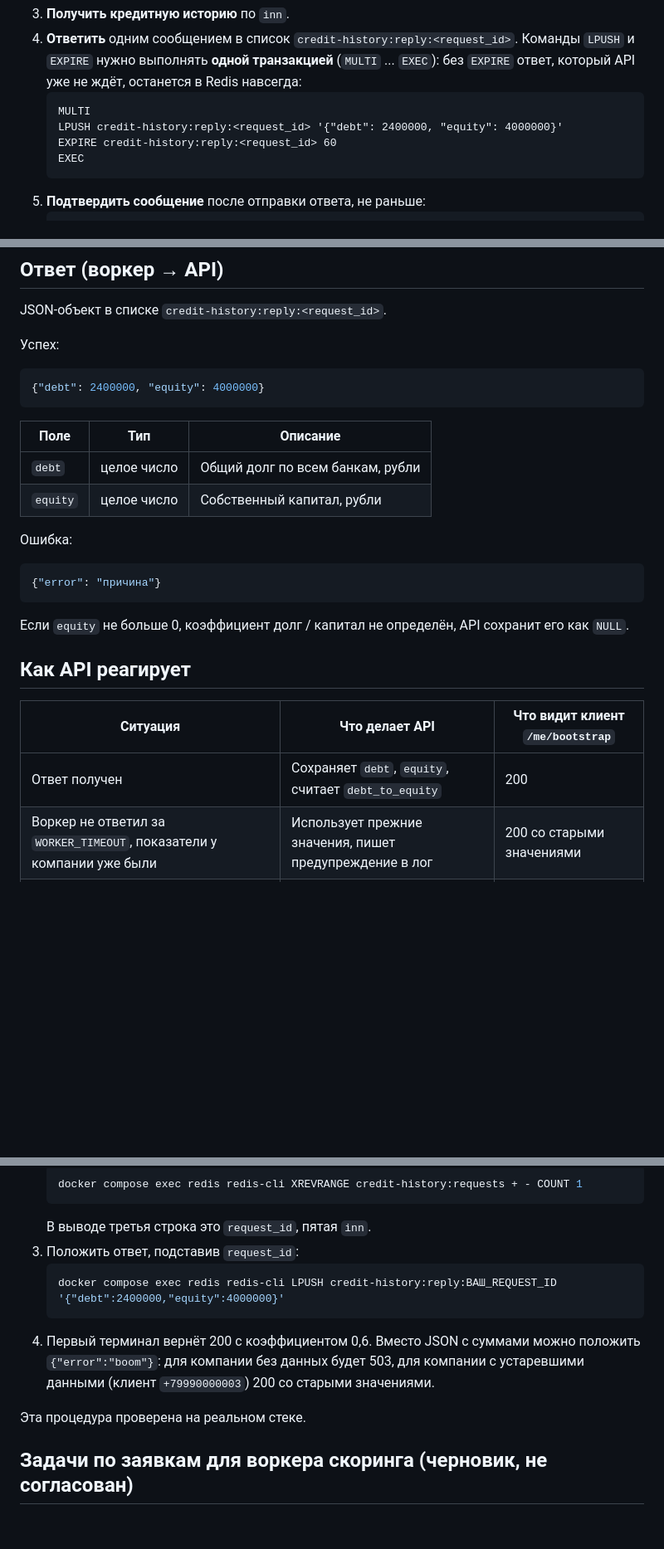
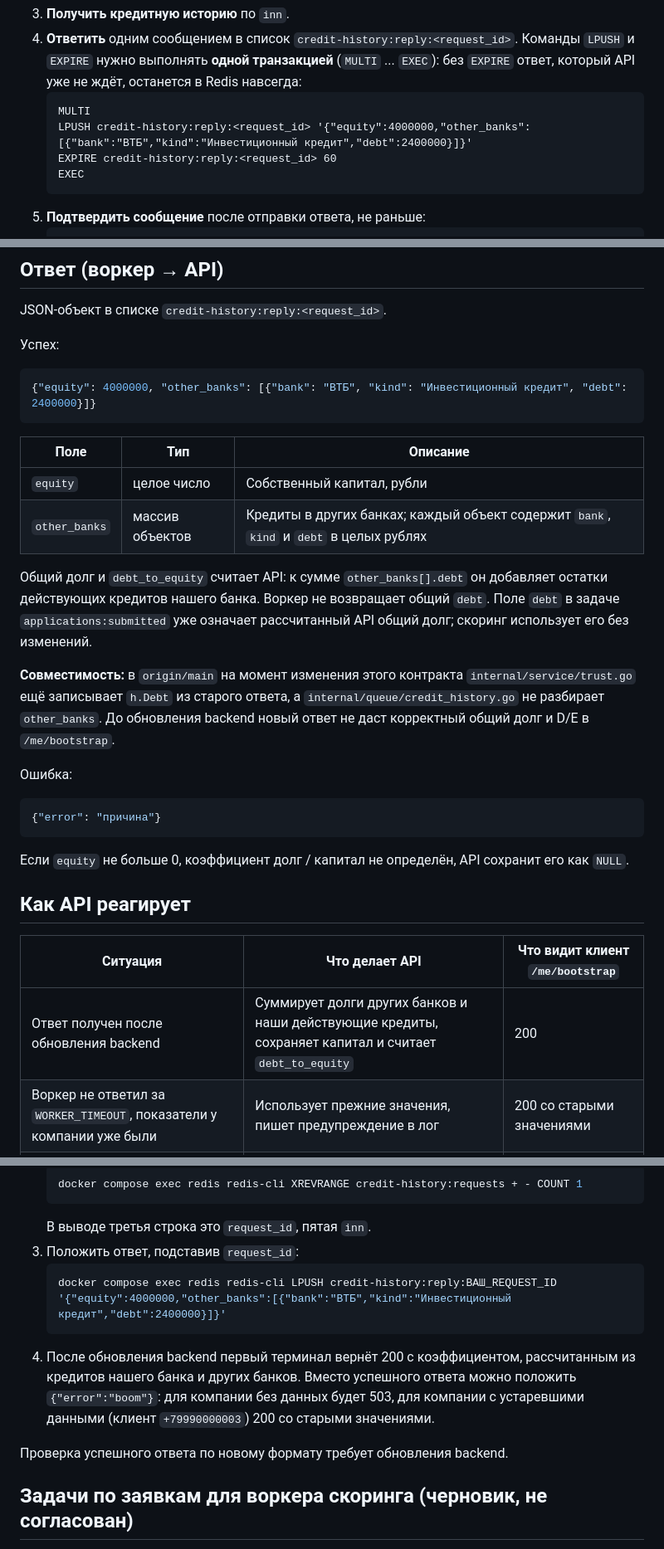
Before and after one commit to rudast/alpha-hack-2026, a Markdown page: docs/worker-protocol.md, 3 parts joined by grey strips. Shown at 83% size. Rendered like a GitHub page; blank space fills up the shorter version.

Commit message:
docs(worker): define external debt reply

````diff
--- a/docs/worker-protocol.md
+++ b/docs/worker-protocol.md
@@ -50,7 +50,7 @@ API обрезает длину stream примерно до 10 000 записе
 4. **Ответить** одним сообщением в список `credit-history:reply:<request_id>`. Команды `LPUSH` и `EXPIRE` нужно выполнять **одной транзакцией** (`MULTI` ... `EXEC`): без `EXPIRE` ответ, который API уже не ждёт, останется в Redis навсегда:
    ```
    MULTI
-   LPUSH credit-history:reply:<request_id> '{"debt": 2400000, "equity": 4000000}'
+   LPUSH credit-history:reply:<request_id> '{"equity":4000000,"other_banks":[{"bank":"ВТБ","kind":"Инвестиционный кредит","debt":2400000}]}'
    EXPIRE credit-history:reply:<request_id> 60
    EXEC
    ```
@@ -70,13 +70,17 @@ JSON-объект в списке `credit-history:reply:<request_id>`.
 
 Успех:
 ```json
-{"debt": 2400000, "equity": 4000000}
+{"equity": 4000000, "other_banks": [{"bank": "ВТБ", "kind": "Инвестиционный кредит", "debt": 2400000}]}
 ```
 
 | Поле | Тип | Описание |
 |---|---|---|
-| `debt` | целое число | Общий долг по всем банкам, рубли |
 | `equity` | целое число | Собственный капитал, рубли |
+| `other_banks` | массив объектов | Кредиты в других банках; каждый объект содержит `bank`, `kind` и `debt` в целых рублях |
+
+Общий долг и `debt_to_equity` считает API: к сумме `other_banks[].debt` он добавляет остатки действующих кредитов нашего банка. Воркер не возвращает общий `debt`. Поле `debt` в задаче `applications:submitted` уже означает рассчитанный API общий долг; скоринг использует его без изменений.
+
+**Совместимость:** в `origin/main` на момент изменения этого контракта `internal/service/trust.go` ещё записывает `h.Debt` из старого ответа, а `internal/queue/credit_history.go` не разбирает `other_banks`. До обновления backend новый ответ не даст корректный общий долг и D/E в `/me/bootstrap`.
 
 Ошибка:
 ```json
@@ -89,7 +93,7 @@ JSON-объект в списке `credit-history:reply:<request_id>`.
 
 | Ситуация | Что делает API | Что видит клиент `/me/bootstrap` |
 |---|---|---|
-| Ответ получен | Сохраняет `debt`, `equity`, считает `debt_to_equity` | 200 |
+| Ответ получен после обновления backend | Суммирует долги других банков и наши действующие кредиты, сохраняет капитал и считает `debt_to_equity` | 200 |
 | Воркер не ответил за `WORKER_TIMEOUT`, показатели у компании уже были | Использует прежние значения, пишет предупреждение в лог | 200 со старыми значениями |
 | Воркер не ответил, показателей у компании не было | Возвращает ошибку таймаута | 503, `Retry-After: 5` |
 | Ответ содержит `error` или это не корректный JSON, показатели у компании уже были | Использует прежние значения, пишет причину в лог | 200 со старыми значениями |
@@ -119,11 +123,11 @@ JSON-объект в списке `credit-history:reply:<request_id>`.
    В выводе третья строка это `request_id`, пятая `inn`.
 3. Положить ответ, подставив `request_id`:
    ```bash
-   docker compose exec redis redis-cli LPUSH credit-history:reply:ВАШ_REQUEST_ID '{"debt":2400000,"equity":4000000}'
+   docker compose exec redis redis-cli LPUSH credit-history:reply:ВАШ_REQUEST_ID '{"equity":4000000,"other_banks":[{"bank":"ВТБ","kind":"Инвестиционный кредит","debt":2400000}]}'
    ```
-4. Первый терминал вернёт 200 с коэффициентом 0,6. Вместо JSON с суммами можно положить `{"error":"boom"}`: для компании без данных будет 503, для компании с устаревшими данными (клиент `+79990000003`) 200 со старыми значениями.
+4. После обновления backend первый терминал вернёт 200 с коэффициентом, рассчитанным из кредитов нашего банка и других банков. Вместо успешного ответа можно положить `{"error":"boom"}`: для компании без данных будет 503, для компании с устаревшими данными (клиент `+79990000003`) 200 со старыми значениями.
 
-Эта процедура проверена на реальном стеке.
+Проверка успешного ответа по новому формату требует обновления backend.
 
 ## Задачи по заявкам для воркера скоринга (черновик, не согласован)
 
````
